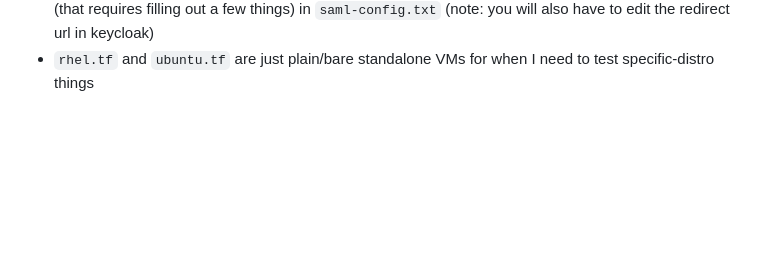
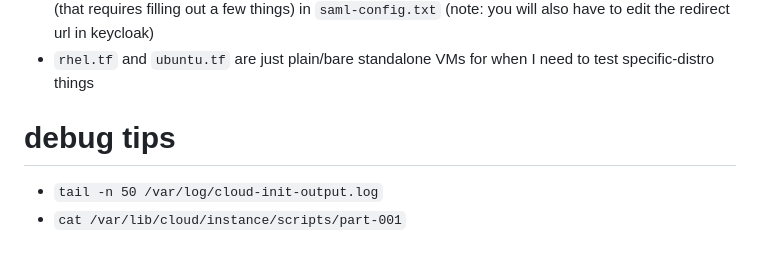
Before and after one commit to jbartus/netbox-lab, a Markdown page: README.md, the part around the change. GitHub-like rendering; blank space fills up the shorter version.

Commit message:
added helpful debug tips

```diff
--- a/README.md
+++ b/README.md
@@ -120,3 +120,7 @@ https://helm.sh/docs/intro/install/#from-apt-debianubuntu
 - `ad-ldap.tf` and `ad-ldap.ps1` setup a windows domain controller to act as an LDAP authentication source, which works with the example config in `ad-ldap-config.txt` placed in the Advanced Settings section of the Enterprise console
 - `keycloak.tf` and `keyloak.sh` setup a keycloak server for SAML authentication, with a base/starter (that requires filling out a few things) in `saml-config.txt`  (note: you will also have to edit the redirect url in keycloak)
 - `rhel.tf` and `ubuntu.tf` are just plain/bare standalone VMs for when I need to test specific-distro things
+
+# debug tips
+- `tail -n 50 /var/log/cloud-init-output.log`
+- `cat /var/lib/cloud/instance/scripts/part-001`
```
